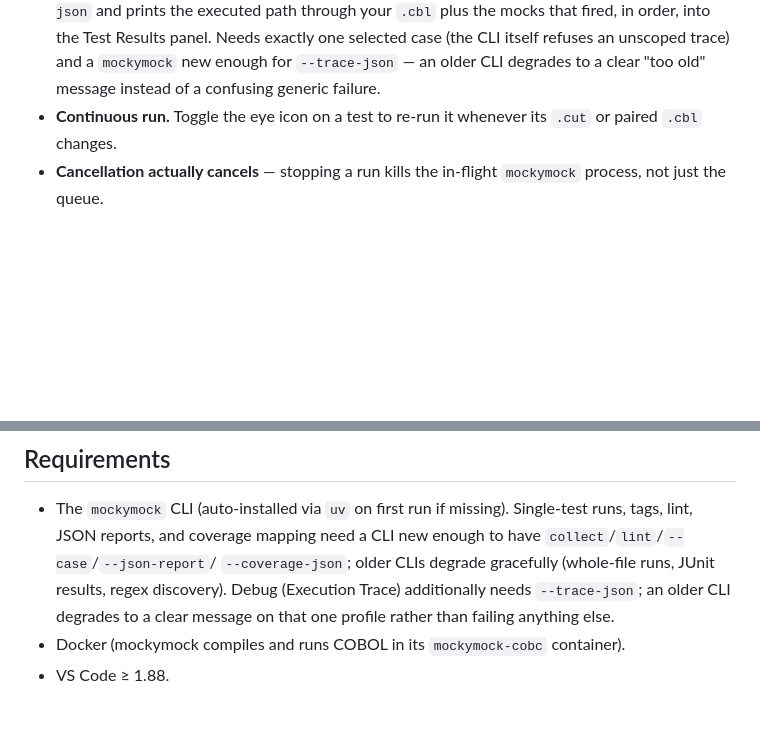
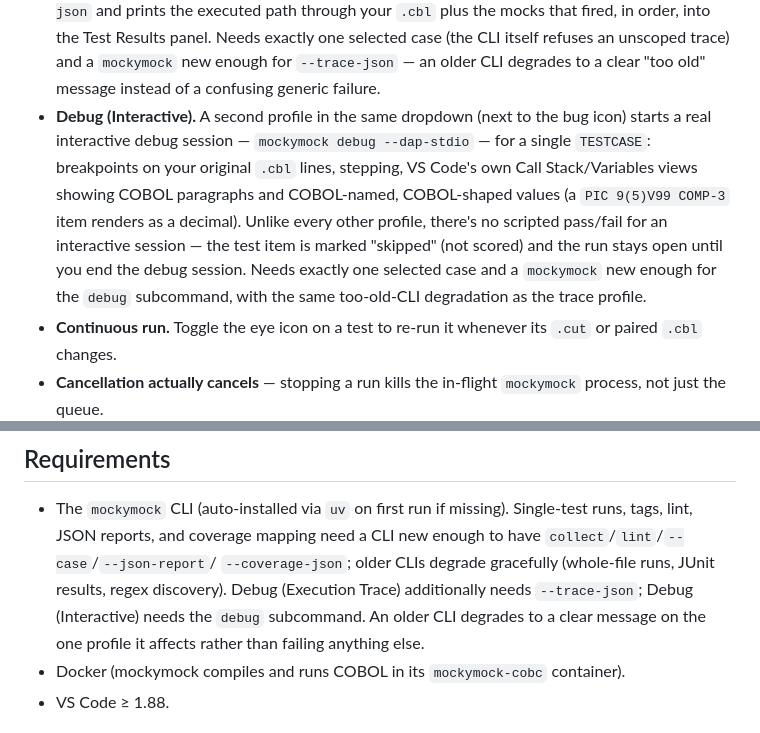
Before and after one commit to Landparty/mocky-mock-vscode, a Markdown page: README.md, 2 parts joined by grey strips. Rendered like a GitHub page; blank space fills up the shorter version.

Commit message:
docs: document Debug (Interactive) profile

```diff
--- a/README.md
+++ b/README.md
@@ -29,6 +29,17 @@ stopped Docker Desktop), so the day-to-day loop never needs a terminal.
   trace) and a `mockymock` new enough for `--trace-json` — an older CLI
   degrades to a clear "too old" message instead of a confusing generic
   failure.
+- **Debug (Interactive).** A second profile in the same dropdown (next to
+  the bug icon) starts a real interactive debug session —
+  `mockymock debug --dap-stdio` — for a single `TESTCASE`: breakpoints on
+  your original `.cbl` lines, stepping, VS Code's own Call Stack/Variables
+  views showing COBOL paragraphs and COBOL-named, COBOL-shaped values (a
+  `PIC 9(5)V99 COMP-3` item renders as a decimal). Unlike every other
+  profile, there's no scripted pass/fail for an interactive session — the
+  test item is marked "skipped" (not scored) and the run stays open until
+  you end the debug session. Needs exactly one selected case and a
+  `mockymock` new enough for the `debug` subcommand, with the same
+  too-old-CLI degradation as the trace profile.
 - **Continuous run.** Toggle the eye icon on a test to re-run it whenever
   its `.cut` or paired `.cbl` changes.
 - **Cancellation actually cancels** — stopping a run kills the in-flight
@@ -65,8 +76,9 @@ stopped Docker Desktop), so the day-to-day loop never needs a terminal.
   CLI new enough to have `collect`/`lint`/`--case`/`--json-report`/
   `--coverage-json`; older CLIs degrade gracefully (whole-file runs, JUnit
   results, regex discovery). Debug (Execution Trace) additionally needs
-  `--trace-json`; an older CLI degrades to a clear message on that one
-  profile rather than failing anything else.
+  `--trace-json`; Debug (Interactive) needs the `debug` subcommand. An
+  older CLI degrades to a clear message on the one profile it affects
+  rather than failing anything else.
 - Docker (mockymock compiles and runs COBOL in its `mockymock-cobc`
   container).
 - VS Code ≥ 1.88.
```
